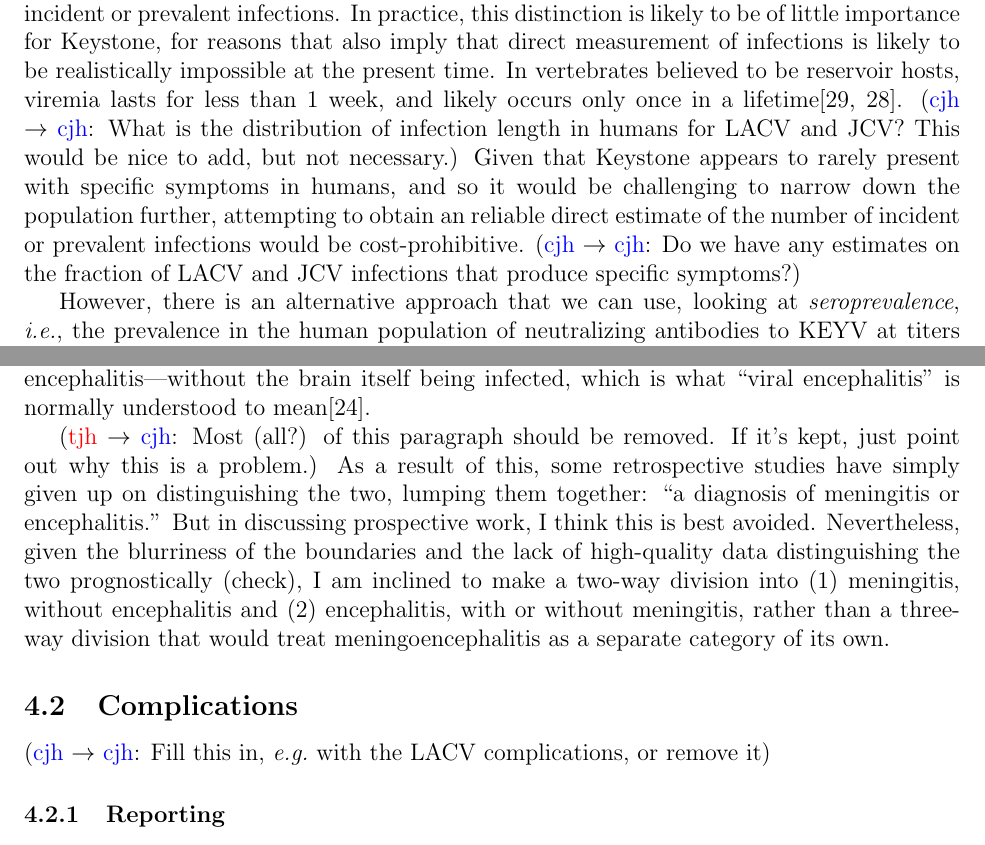
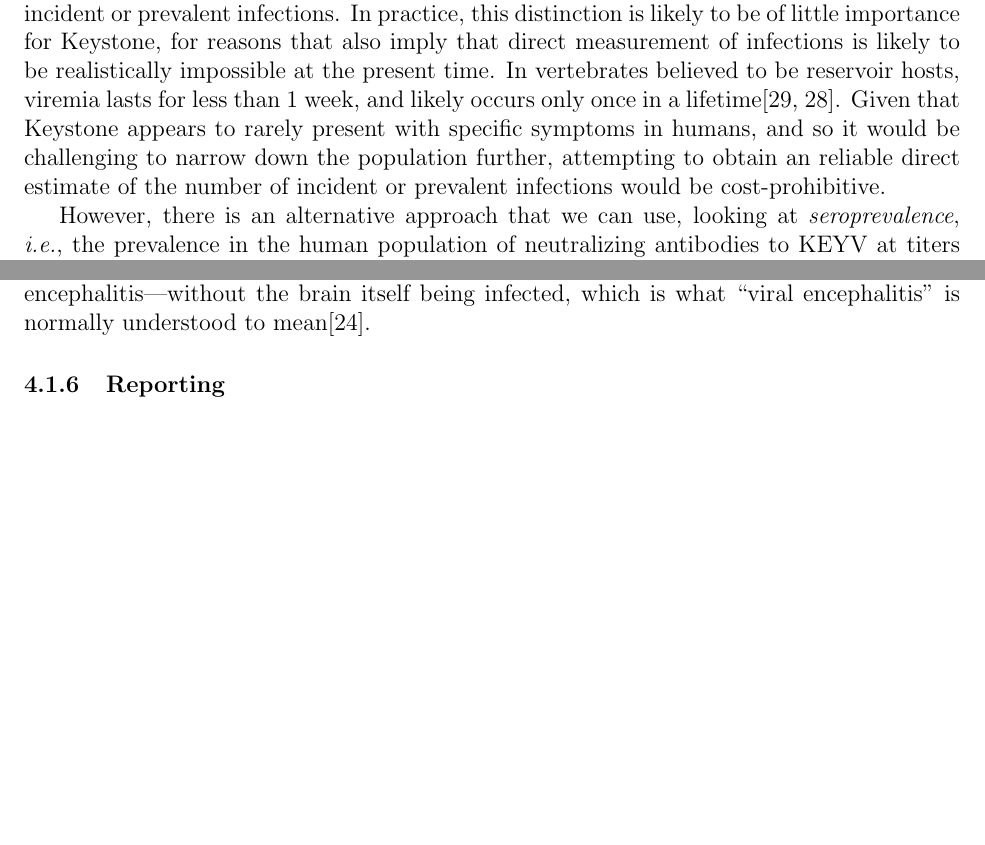
Before and after one commit to cjh57/keystone-paper-1, a LaTeX document (converted-slides.tex): two parts of pages 7 and 11 of 16, joined at a grey line, cut so that both start at the same text, the shorter picture padded with empty space. Compiled offline with pdfLaTeX.

Commit message:
AXING hard

```diff
--- a/converted-slides.tex
+++ b/converted-slides.tex
@@ -190,7 +190,7 @@
 
         There are a number of sub-questions to address, regarding the incidence of infection. The first is what exactly is meant by a ``relevant infection.'' Partly, this is a philosophical question, and partly a practical one. In a philosophical sense, there is the question of what constitutes ``an infection'' in the first place. In a practical sense, there are both the question of what (1) what definition of a ``relevant'' infection will allow us to (comparatively) easily characterize the probability that a given individual will experience one, and (2) what definition will result in all relevant infections having a (at least, conditional on patient characteristics not related to a history of KEYV exposure) a similar risk profile. Ideally, we want a definition that will encompass all or almost all exposures to Keystone virus that have a non-negligible expected cost, that will have well-defined risks associated with it, and that will be feasible to measure.
 
-        For some pathogens, there would also be a question of whether we want to measure incident or prevalent infections. In practice, this distinction is likely to be of little importance for Keystone, for reasons that also imply that direct measurement of infections is likely to be realistically impossible at the present time. In vertebrates believed to be reservoir hosts, viremia lasts for less than 1 week, and likely occurs only once in a lifetime\cite{watts1988maintenance,watts1979experimental}. \mcc{What is the distribution of infection length in humans for LACV and JCV? This would be nice to add, but not necessary.} Given that Keystone appears to rarely present with specific symptoms in humans, and so it would be challenging to narrow down the population further, attempting to obtain an reliable direct estimate of the number of incident or prevalent infections would be cost-prohibitive. \mcc{Do we have any estimates on the fraction of LACV and JCV infections that produce specific symptoms?}
+        For some pathogens, there would also be a question of whether we want to measure incident or prevalent infections. In practice, this distinction is likely to be of little importance for Keystone, for reasons that also imply that direct measurement of infections is likely to be realistically impossible at the present time. In vertebrates believed to be reservoir hosts, viremia lasts for less than 1 week, and likely occurs only once in a lifetime\cite{watts1988maintenance,watts1979experimental}. Given that Keystone appears to rarely present with specific symptoms in humans, and so it would be challenging to narrow down the population further, attempting to obtain an reliable direct estimate of the number of incident or prevalent infections would be cost-prohibitive.
 
         %If we make a liberal assumption that the measured (approximately) 20\% seroprevalence represents the fraction of the population infected by age 20, this would still imply that the probability of being currently infected, for individuals under age 20, is on the order of 1 in 5000.
 
@@ -280,11 +280,6 @@
         \subsubsection{Meningitis/Encephalitis spectrum}
             \label{spectrum}
             The line between meningitis and encephalitis can be somewhat blurry. Many of the same pathogens cause each; this is particularly true for viruses. Sometimes, both conditions can be present simultaneously, a condition known as \textit{meningoencephalitis}. Even when this is not the case, symptomatic diagnosis can be tricky. Meningitis can present with minimal or no neck stiffness, and with alterations in mental status. Likewise, encephalitis can present with symptoms that include the full classic meningitis triad, and with minimal or no detectable alterations in mental status. Additionally, a viral infection of the meninges can in some cases produce inflammation of adjacent portions of the brain itself---which is, by a literal definition, encephalitis---without the brain itself being infected, which is what ``viral encephalitis'' is normally understood to mean\cite{ropper2014adams}.
-
-            \mtc{Most (all?) of this paragraph should be removed.  If it's kept, just point out why this is a problem.} As a result of this, some retrospective studies have simply given up on distinguishing the two, lumping them together: ``a diagnosis of meningitis or encephalitis.'' But in discussing prospective work, I think this is best avoided. Nevertheless, given the blurriness of the boundaries and the lack of high-quality data distinguishing the two prognostically (check), I am inclined to make a two-way division into (1) meningitis, without encephalitis and (2) encephalitis, with or without meningitis, rather than a three-way division that would treat meningoencephalitis as a separate category of its own.
-
-        \subsection{Complications}
-            \mcc{Fill this in, \eg\ with the LACV complications, or remove it}
 
         \subsubsection{Reporting}
             \label{reporting}
```
Also changed, not shown: converted-slides.tex (10 more changed lines).
